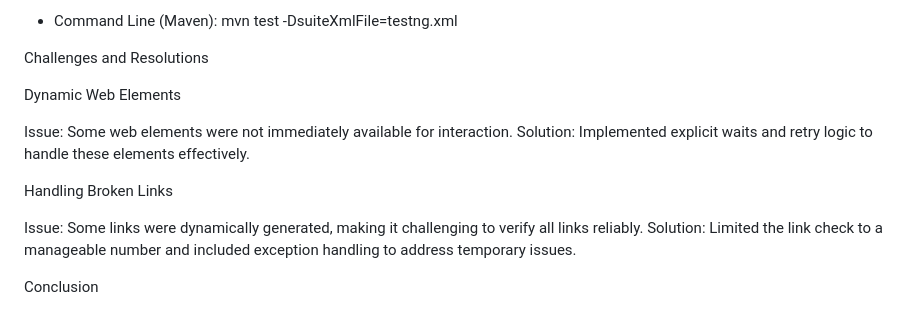
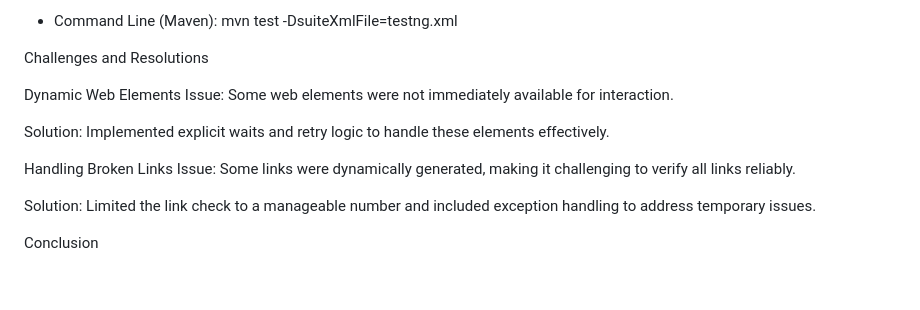
Before and after one commit to Shivdasc/Raft_qa_automation_Test, a Markdown page: README.md, the part around the change. Drawn GitHub-style; blank space fills up the shorter version.

```diff
--- a/README.md
+++ b/README.md
@@ -73,13 +73,13 @@ To execute the test suite, you can use the following methods:
 Challenges and Resolutions
 
 Dynamic Web Elements
+Issue: Some web elements were not immediately available for interaction.
 
-Issue: Some web elements were not immediately available for interaction.
 Solution: Implemented explicit waits and retry logic to handle these elements effectively.
 
 Handling Broken Links
+Issue: Some links were dynamically generated, making it challenging to verify all links reliably.
 
-Issue: Some links were dynamically generated, making it challenging to verify all links reliably.
 Solution: Limited the link check to a manageable number and included exception handling to address temporary issues.
 
 Conclusion
```
